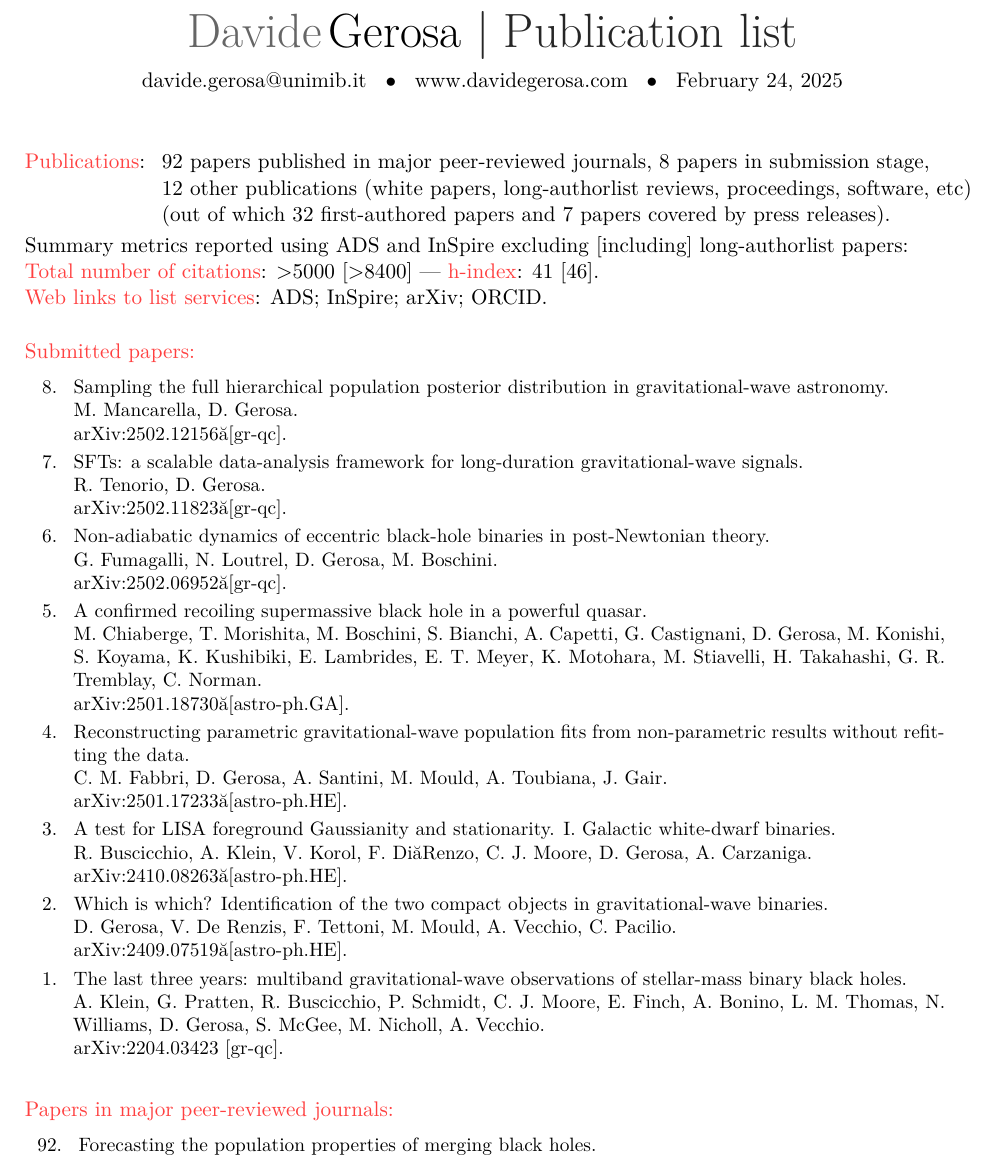
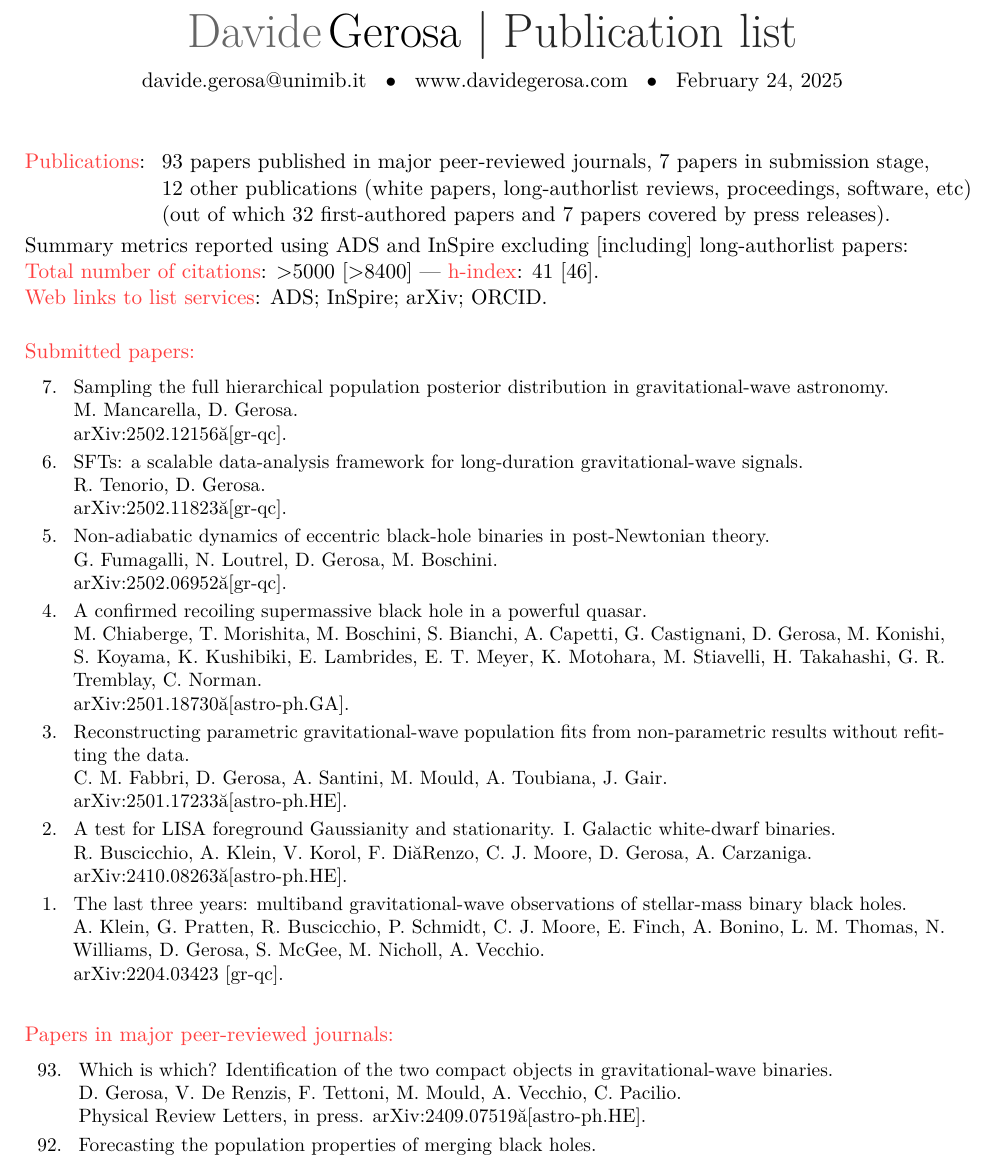
Before and after one commit to dgerosa/CV, a LaTeX CV (publist.tex, which reads metricspapers.tex, parsepapers.tex): part of page 1 of 8, cut so that both start at the same text. Compiled offline with XeLaTeX.

Commit message:
Generic update

```diff
--- a/metricspapers.tex
+++ b/metricspapers.tex
@@ -1,7 +1,7 @@
 \cvitem{}{\begin{tabular}{rcl}
 \textcolor{mark_color}{\textbf{Publications}}: &\hspace{0.3cm} &
-\textbf{92} papers published in major peer-reviewed journals,
-\textbf{8} papers in submission stage,
+\textbf{93} papers published in major peer-reviewed journals,
+\textbf{7} papers in submission stage,
 \\ & &
 \textbf{12} other publications (white papers, long-authorlist reviews, proceedings, software, etc)
 \\ & &
--- a/parsepapers.tex
+++ b/parsepapers.tex
@@ -3,53 +3,46 @@
 
 \cvitem{}{\small\hspace{-1cm}\begin{longtable}{rp{0.3cm}p{15.8cm}}
 %
-\textbf{8.} & & \textit{Sampling the full hierarchical population posterior distribution in gravitational-wave astronomy.}
+\textbf{7.} & & \textit{Sampling the full hierarchical population posterior distribution in gravitational-wave astronomy.}
 \newline{}
 M. Mancarella, \textbf{D. Gerosa}.
 \newline{}
 \href{https://arxiv.org/abs/2502.12156 [gr-qc]}{arXiv:2502.12156 [gr-qc].}
 \vspace{0.09cm}\\
 %
-\textbf{7.} & & \textit{SFTs: a scalable data-analysis framework for long-duration gravitational-wave signals.}
+\textbf{6.} & & \textit{SFTs: a scalable data-analysis framework for long-duration gravitational-wave signals.}
 \newline{}
 R. Tenorio, \textbf{D. Gerosa}.
 \newline{}
 \href{https://arxiv.org/abs/2502.11823 [gr-qc]}{arXiv:2502.11823 [gr-qc].}
 \vspace{0.09cm}\\
 %
-\textbf{6.} & & \textit{Non-adiabatic dynamics of eccentric black-hole binaries in post-Newtonian theory.}
+\textbf{5.} & & \textit{Non-adiabatic dynamics of eccentric black-hole binaries in post-Newtonian theory.}
 \newline{}
 G. Fumagalli, N. Loutrel, \textbf{D. Gerosa}, M. Boschini.
 \newline{}
 \href{https://arxiv.org/abs/2502.06952 [gr-qc]}{arXiv:2502.06952 [gr-qc].}
 \vspace{0.09cm}\\
 %
-\textbf{5.} & & \textit{A confirmed recoiling supermassive black hole in a powerful quasar.}
+\textbf{4.} & & \textit{A confirmed recoiling supermassive black hole in a powerful quasar.}
 \newline{}
 M. Chiaberge, T. Morishita, M. Boschini, S. Bianchi, A. Capetti, G. Castignani, \textbf{D. Gerosa}, M. Konishi, S. Koyama, K. Kushibiki, E. Lambrides, E. T. Meyer, K. Motohara, M. Stiavelli, H. Takahashi, G. R. Tremblay, C. Norman.
 \newline{}
 \href{https://arxiv.org/abs/2501.18730 [astro-ph.GA]}{arXiv:2501.18730 [astro-ph.GA].}
 \vspace{0.09cm}\\
 %
-\textbf{4.} & & \textit{Reconstructing parametric gravitational-wave population fits from non-parametric results without refitting the data.}
+\textbf{3.} & & \textit{Reconstructing parametric gravitational-wave population fits from non-parametric results without refitting the data.}
 \newline{}
 C. M. Fabbri, \textbf{D. Gerosa}, A. Santini, M. Mould, A. Toubiana, J. Gair.
 \newline{}
 \href{https://arxiv.org/abs/2501.17233 [astro-ph.HE]}{arXiv:2501.17233 [astro-ph.HE].}
 \vspace{0.09cm}\\
 %
-\textbf{3.} & & \textit{A test for LISA foreground Gaussianity and stationarity. I. Galactic white-dwarf binaries.}
+\textbf{2.} & & \textit{A test for LISA foreground Gaussianity and stationarity. I. Galactic white-dwarf binaries.}
 \newline{}
 R. Buscicchio, A. Klein, V. Korol, F. Di Renzo, C. J. Moore, \textbf{D. Gerosa}, A. Carzaniga.
 \newline{}
 \href{https://arxiv.org/abs/2410.08263 [astro-ph.HE]}{arXiv:2410.08263 [astro-ph.HE].}
-\vspace{0.09cm}\\
-%
-\textbf{2.} & & \textit{Which is which? Identification of the two compact objects in gravitational-wave binaries.}
-\newline{}
-\textbf{D. Gerosa}, V. De Renzis, F. Tettoni, M. Mould, A. Vecchio, C. Pacilio.
-\newline{}
-\href{https://arxiv.org/abs/2409.07519 [astro-ph.HE]}{arXiv:2409.07519 [astro-ph.HE].}
 \vspace{0.09cm}\\
 %
 \textbf{1.} & & \textit{The last three years: multiband gravitational-wave observations of stellar-mass binary black holes.}
@@ -64,6 +57,13 @@ A. Klein, G. Pratten, R. Buscicchio, P. Schmidt, C. J. Moore, E. Finch, A. Bonin
 \vspace{-0.5cm}
 
 \cvitem{}{\small\hspace{-1cm}\begin{longtable}{rp{0.3cm}p{15.8cm}}
+%
+\textbf{93.} & & \textit{Which is which? Identification of the two compact objects in gravitational-wave binaries.}
+\newline{}
+\textbf{D. Gerosa}, V. De Renzis, F. Tettoni, M. Mould, A. Vecchio, C. Pacilio.
+\newline{}
+{\prl, in press}. \href{https://arxiv.org/abs/2409.07519 [astro-ph.HE]}{arXiv:2409.07519 [astro-ph.HE].}
+\vspace{0.09cm}\\
 %
 \textbf{92.} & & \textit{Forecasting the population properties of merging black holes.}
 \newline{}
```
Also changed, not shown: 1 other file.
